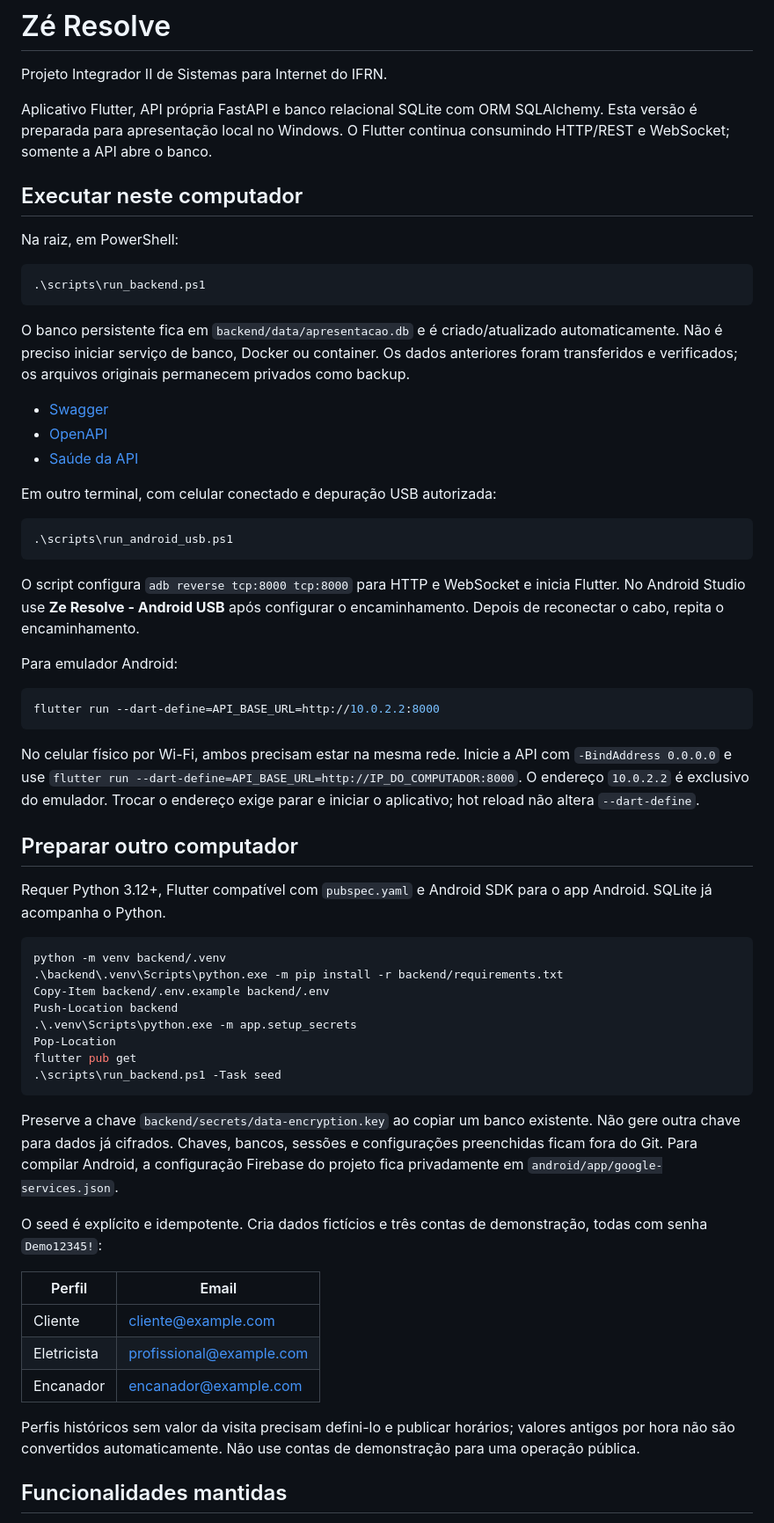
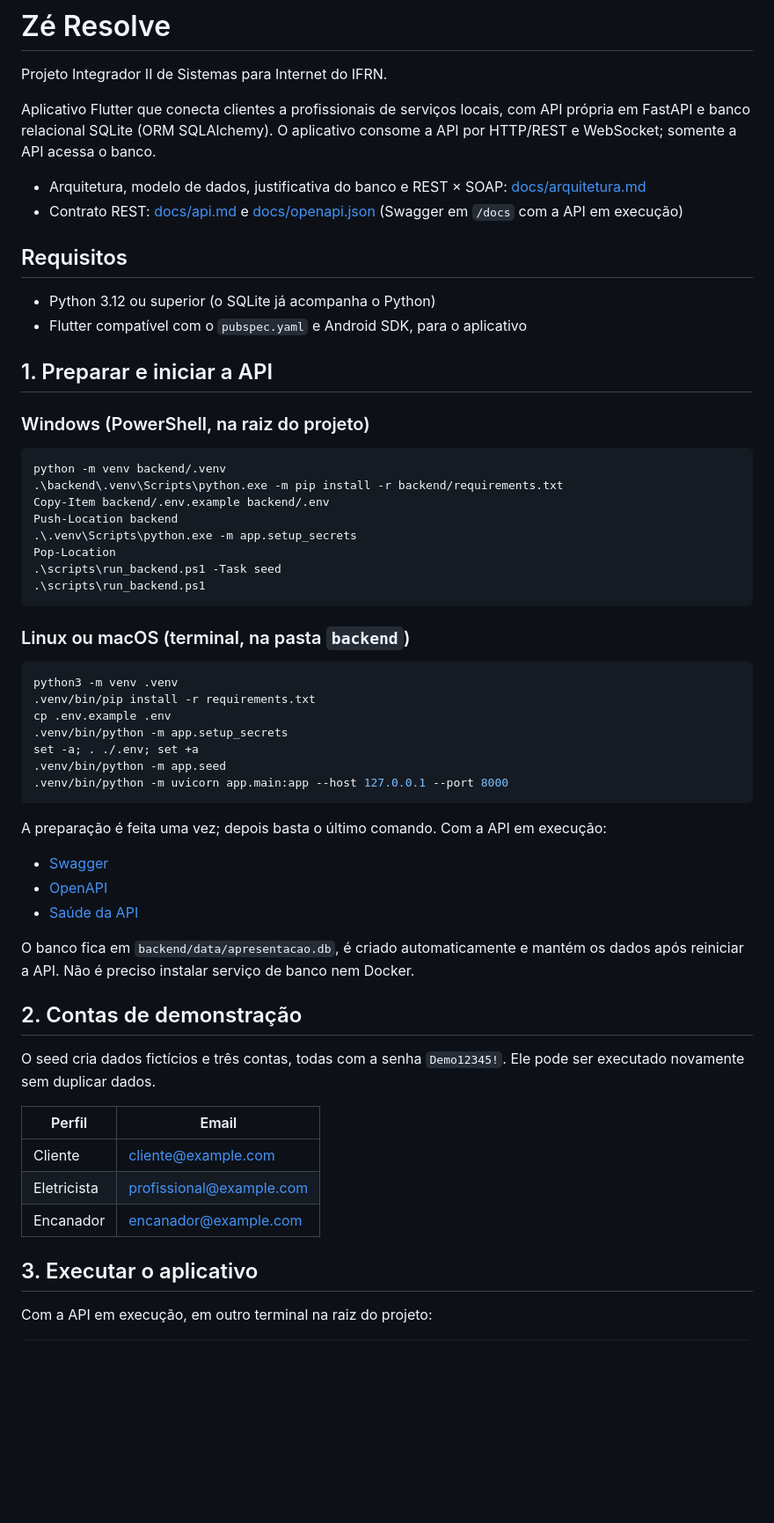
Before and after one commit to ThalysRD/Ze-Resolve, a Markdown page: README.md, the part around one of its changes. Shown at 88% size. Rendered like a GitHub page; blank space fills up the shorter version.

Commit message:
docs: instruções de execução para Windows, Linux e macOS

````diff
--- a/README.md
+++ b/README.md
@@ -2,41 +2,19 @@
 
 Projeto Integrador II de Sistemas para Internet do IFRN.
 
-Aplicativo Flutter, API própria FastAPI e banco relacional SQLite com ORM SQLAlchemy. Esta versão é preparada para apresentação local no Windows. O Flutter continua consumindo HTTP/REST e WebSocket; somente a API abre o banco.
+Aplicativo Flutter que conecta clientes a profissionais de serviços locais, com API própria em FastAPI e banco relacional SQLite (ORM SQLAlchemy). O aplicativo consome a API por HTTP/REST e WebSocket; somente a API acessa o banco.
 
-## Executar neste computador
+- Arquitetura, modelo de dados, justificativa do banco e REST × SOAP: [docs/arquitetura.md](docs/arquitetura.md)
+- Contrato REST: [docs/api.md](docs/api.md) e [docs/openapi.json](docs/openapi.json) (Swagger em `/docs` com a API em execução)
 
-Na raiz, em PowerShell:
+## Requisitos
 
-```powershell
-.\scripts\run_backend.ps1
-```
+- Python 3.12 ou superior (o SQLite já acompanha o Python)
+- Flutter compatível com o `pubspec.yaml` e Android SDK, para o aplicativo
 
-O banco persistente fica em `backend/data/apresentacao.db` e é criado/atualizado automaticamente. Não é preciso iniciar serviço de banco, Docker ou container. Os dados anteriores foram transferidos e verificados; os arquivos originais permanecem privados como backup.
+## 1. Preparar e iniciar a API
 
-- [Swagger](http://127.0.0.1:8000/docs)
-- [OpenAPI](http://127.0.0.1:8000/openapi.json)
-- [Saúde da API](http://127.0.0.1:8000/health)
-
-Em outro terminal, com celular conectado e depuração USB autorizada:
-
-```powershell
-.\scripts\run_android_usb.ps1
-```
-
-O script configura `adb reverse tcp:8000 tcp:8000` para HTTP e WebSocket e inicia Flutter. No Android Studio use **Ze Resolve - Android USB** após configurar o encaminhamento. Depois de reconectar o cabo, repita o encaminhamento.
-
-Para emulador Android:
-
-```powershell
-flutter run --dart-define=API_BASE_URL=http://10.0.2.2:8000
-```
-
-No celular físico por Wi-Fi, ambos precisam estar na mesma rede. Inicie a API com `-BindAddress 0.0.0.0` e use `flutter run --dart-define=API_BASE_URL=http://IP_DO_COMPUTADOR:8000`. O endereço `10.0.2.2` é exclusivo do emulador. Trocar o endereço exige parar e iniciar o aplicativo; hot reload não altera `--dart-define`.
-
-## Preparar outro computador
-
-Requer Python 3.12+, Flutter compatível com `pubspec.yaml` e Android SDK para o app Android. SQLite já acompanha o Python.
+### Windows (PowerShell, na raiz do projeto)
 
 ```powershell
 python -m venv backend/.venv
@@ -45,13 +23,33 @@ Copy-Item backend/.env.example backend/.env
 Push-Location backend
 .\.venv\Scripts\python.exe -m app.setup_secrets
 Pop-Location
-flutter pub get
 .\scripts\run_backend.ps1 -Task seed
+.\scripts\run_backend.ps1
 ```
 
-Preserve a chave `backend/secrets/data-encryption.key` ao copiar um banco existente. Não gere outra chave para dados já cifrados. Chaves, bancos, sessões e configurações preenchidas ficam fora do Git. Para compilar Android, a configuração Firebase do projeto fica privadamente em `android/app/google-services.json`.
+### Linux ou macOS (terminal, na pasta `backend`)
 
-O seed é explícito e idempotente. Cria dados fictícios e três contas de demonstração, todas com senha `Demo12345!`:
+```sh
+python3 -m venv .venv
+.venv/bin/pip install -r requirements.txt
+cp .env.example .env
+.venv/bin/python -m app.setup_secrets
+set -a; . ./.env; set +a
+.venv/bin/python -m app.seed
+.venv/bin/python -m uvicorn app.main:app --host 127.0.0.1 --port 8000
+```
+
+A preparação é feita uma vez; depois basta o último comando. Com a API em execução:
+
+- [Swagger](http://127.0.0.1:8000/docs)
+- [OpenAPI](http://127.0.0.1:8000/openapi.json)
+- [Saúde da API](http://127.0.0.1:8000/health)
+
+O banco fica em `backend/data/apresentacao.db`, é criado automaticamente e mantém os dados após reiniciar a API. Não é preciso instalar serviço de banco nem Docker.
+
+## 2. Contas de demonstração
+
+O seed cria dados fictícios e três contas, todas com a senha `Demo12345!`. Ele pode ser executado novamente sem duplicar dados.
 
 | Perfil | Email |
 | --- | --- |
@@ -59,7 +57,7 @@ O seed é explícito e idempotente. Cria dados fictícios e três contas de demo
 | Eletricista | profissional@example.com |
 | Encanador | encanador@example.com |
 
-Perfis históricos sem valor da visita precisam defini-lo e publicar horários; valores antigos por hora não são convertidos automaticamente. Não use contas de demonstração para uma operação pública.
+## 3. Executar o aplicativo
 
-## Funcionalidades mantidas
+Com a API em execução, em outro terminal na raiz do projeto:
 
````
Also changed, not shown: other parts of README.md (+40 -11 lines).
